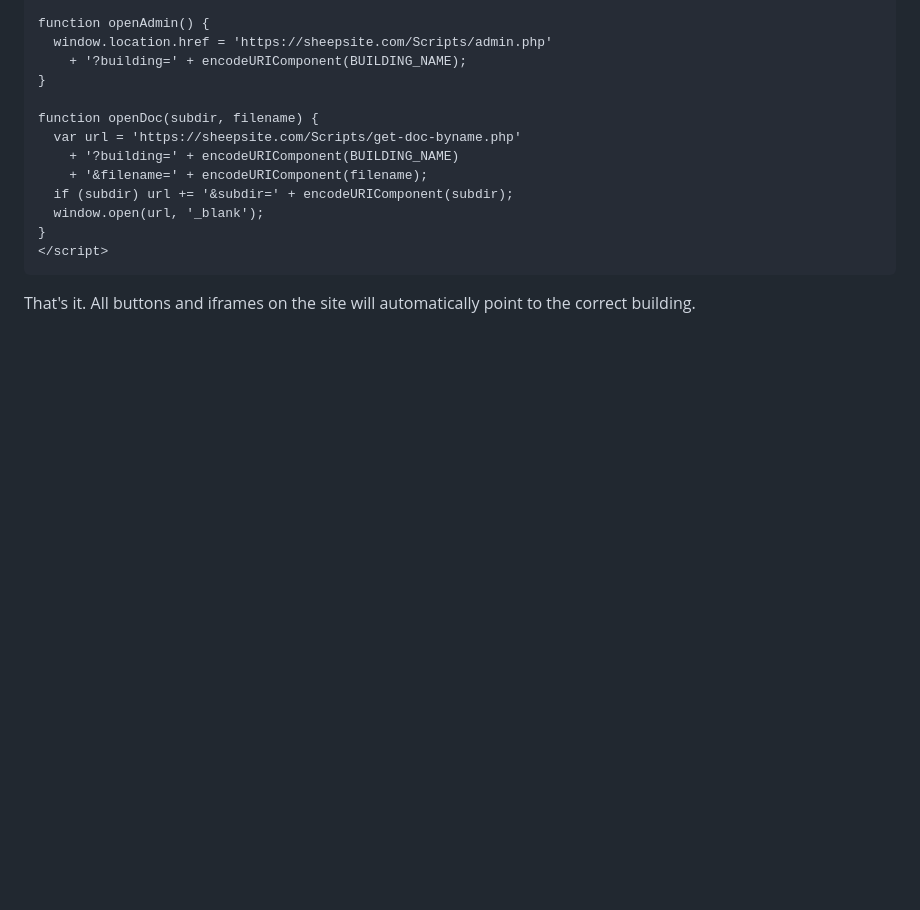
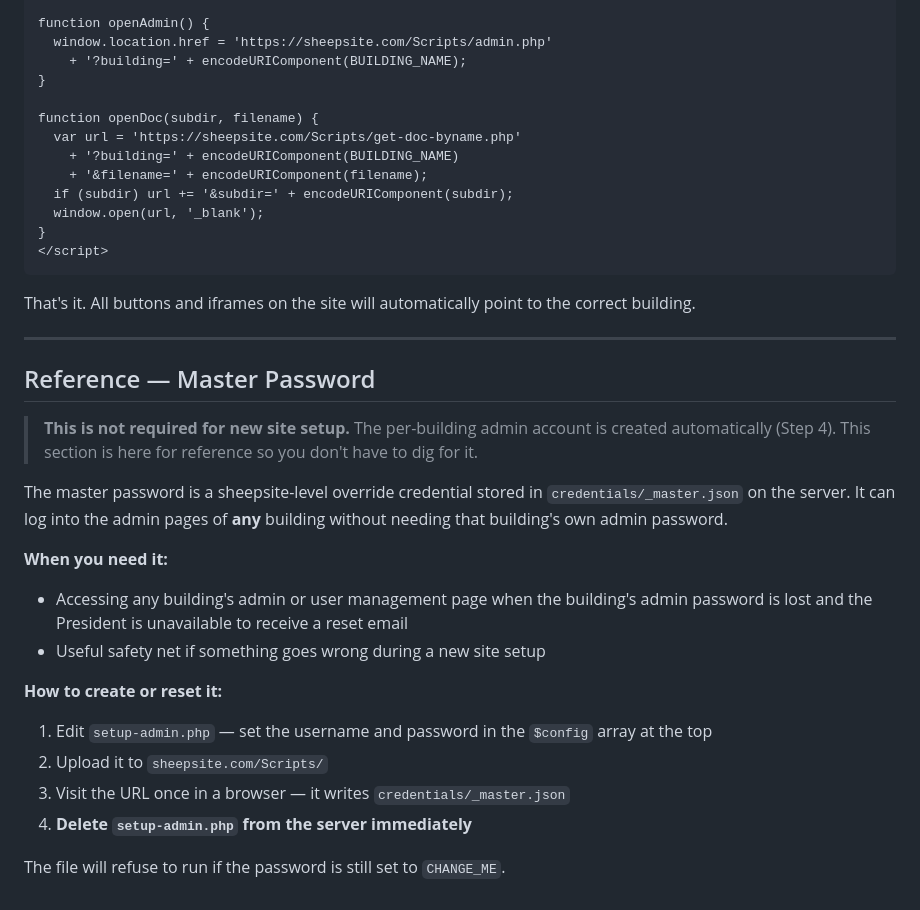
Before and after one commit to sheep-site-coder/Sheepsite-scripts, a Markdown page: NEW-SITE-GUIDE.md, the part around the change. Rendered like a GitHub page; blank space fills up the shorter version.

Commit message:
Add master password reference section to NEW-SITE-GUIDE.md
Co-Authored-By: Claude Sonnet 4.6 <noreply@anthropic.com>

````diff
--- a/NEW-SITE-GUIDE.md
+++ b/NEW-SITE-GUIDE.md
@@ -204,3 +204,23 @@ function openDoc(subdir, filename) {
 ```
 
 That's it. All buttons and iframes on the site will automatically point to the correct building.
+
+---
+
+## Reference — Master Password
+
+> **This is not required for new site setup.** The per-building admin account is created automatically (Step 4). This section is here for reference so you don't have to dig for it.
+
+The master password is a sheepsite-level override credential stored in `credentials/_master.json` on the server. It can log into the admin pages of **any** building without needing that building's own admin password.
+
+**When you need it:**
+- Accessing any building's admin or user management page when the building's admin password is lost and the President is unavailable to receive a reset email
+- Useful safety net if something goes wrong during a new site setup
+
+**How to create or reset it:**
+1. Edit `setup-admin.php` — set the username and password in the `$config` array at the top
+2. Upload it to `sheepsite.com/Scripts/`
+3. Visit the URL once in a browser — it writes `credentials/_master.json`
+4. **Delete `setup-admin.php` from the server immediately**
+
+The file will refuse to run if the password is still set to `CHANGE_ME`.
````
